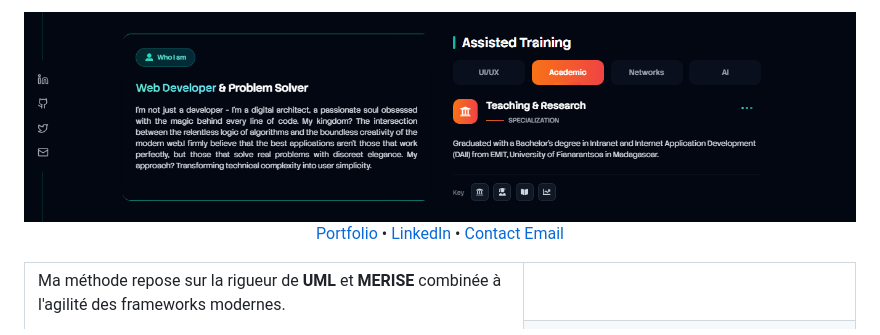
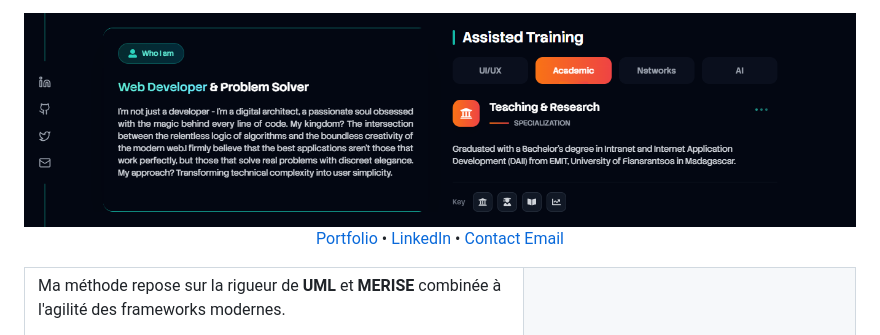
Before and after one commit to steverasoafanirindraibe/steverasoafanirindraibe, a Markdown page: README.md, the part around the change printed below. Rendered like a GitHub page; pictures changed too: images/capture08.png (added).

```diff
--- a/README.md
+++ b/README.md
@@ -1,5 +1,5 @@
 <div align="center" style="bac">
-  <img src="./images/image-045.png" alt="Typing SVG" />
+  <img src="./images/capture08.png" alt="Typing SVG" />
 
   <p align="center">
     <a href="https://steverasoafanirindraibe.vercel.app/">Portfolio</a> •
```
Also changed, not shown: other parts of README.md (+5 -5 lines).
